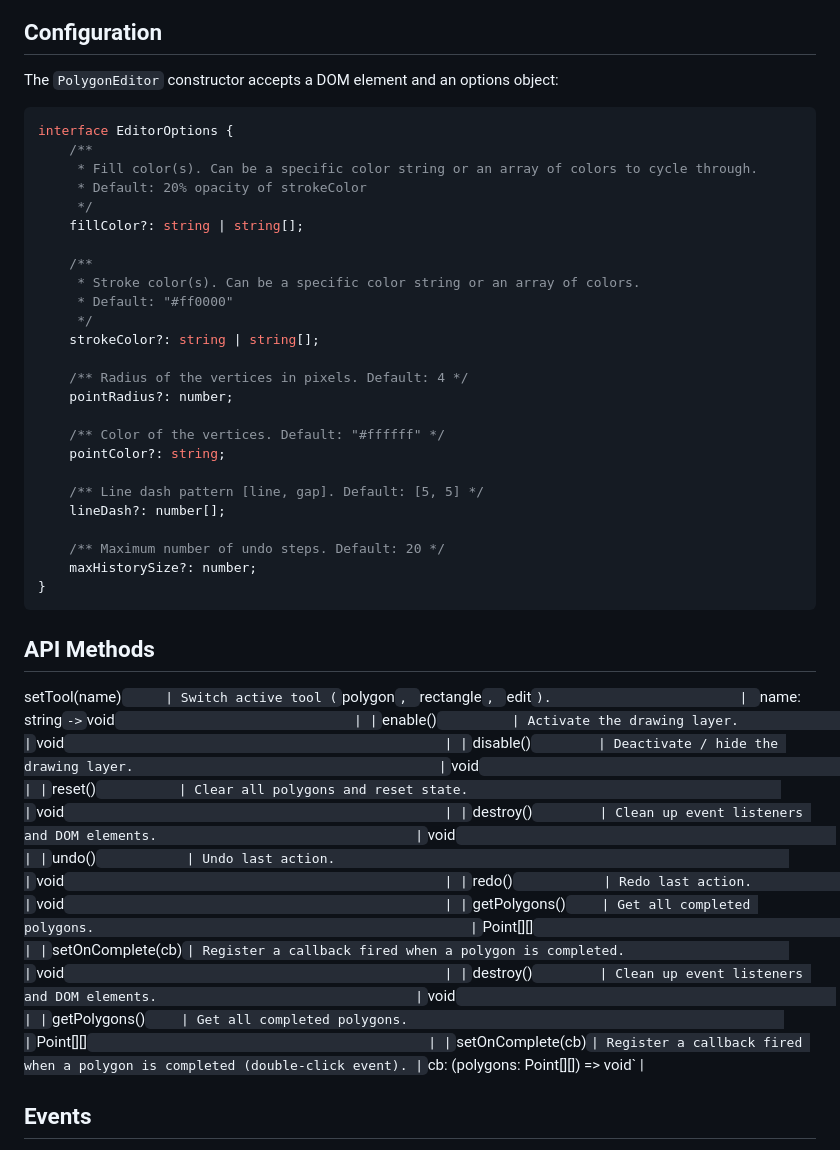
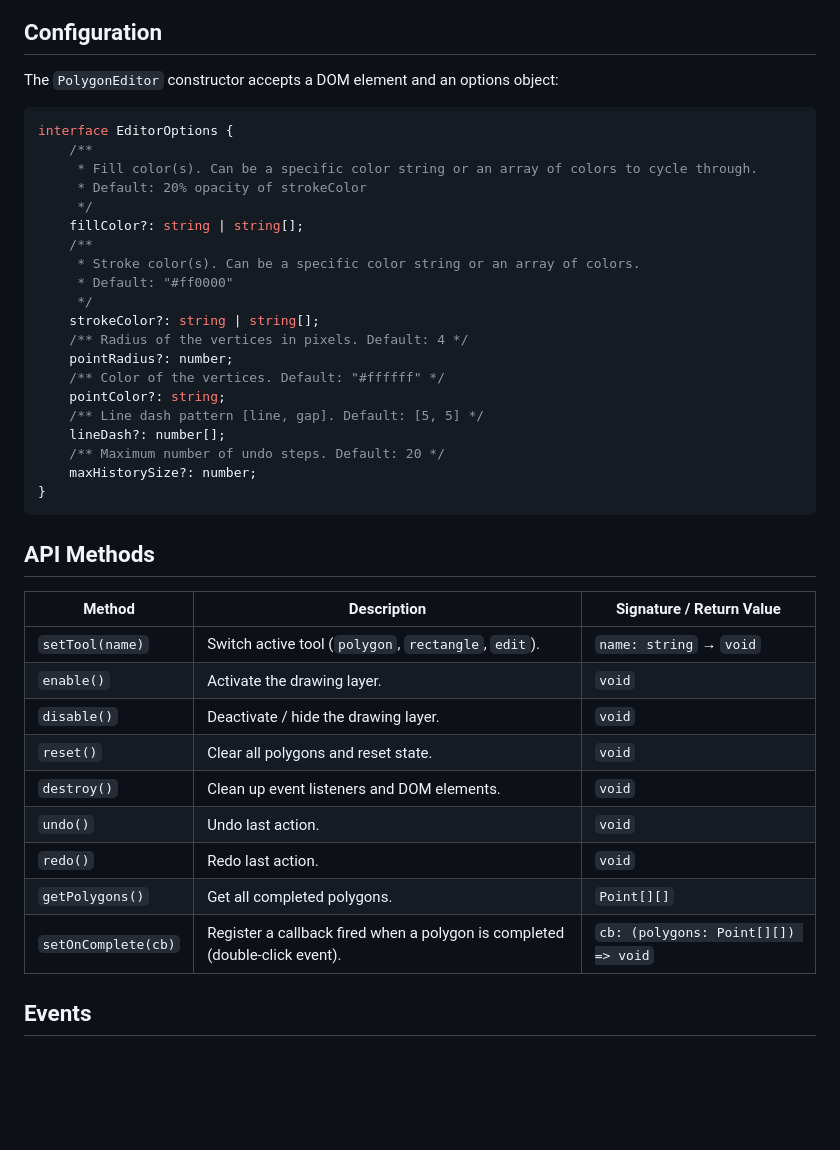
Before and after one commit to IceMooncake/draw-polygon-editor, a Markdown page: README.md, the part around one of its changes. Rendered like a GitHub page; blank space fills up the shorter version.

````diff
--- a/README.md
+++ b/README.md
@@ -155,6 +155,7 @@ onBeforeUnmount(() => {
 
 The `PolygonEditor` constructor accepts a DOM element and an options object:
 
+
 ```typescript
 interface EditorOptions {
     /**
@@ -162,40 +163,35 @@ interface EditorOptions {
      * Default: 20% opacity of strokeColor
      */
     fillColor?: string | string[];
-
     /**
      * Stroke color(s). Can be a specific color string or an array of colors.
      * Default: "#ff0000"
      */
     strokeColor?: string | string[];
-
     /** Radius of the vertices in pixels. Default: 4 */
     pointRadius?: number;
-
     /** Color of the vertices. Default: "#ffffff" */
     pointColor?: string;
-
     /** Line dash pattern [line, gap]. Default: [5, 5] */
     lineDash?: number[];
-
     /** Maximum number of undo steps. Default: 20 */
     maxHistorySize?: number;
 }
 ```
 
 ## API Methods
-setTool(name)`     | Switch active tool (`polygon`, `rectangle`, `edit`).                        | `name: string` -> `void`                               |
-| `enable()`          | Activate the drawing layer.                                                | `void`                                                 |
-| `disable()`         | Deactivate / hide the drawing layer.                                       | `void`                                                 |
-| `reset()`           | Clear all polygons and reset state.                                        | `void`                                                 |
-| `destroy()`         | Clean up event listeners and DOM elements.                                 | `void`                                                 |
-| `undo()`            | Undo last action.                                                          | `void`                                                 |
-| `redo()`            | Redo last action.                                                          | `void`                                                 |
-| `getPolygons()`     | Get all completed polygons.                                                | `Point[][]`                                            |
-| `setOnComplete(cb)` | Register a callback fired when a polygon is completed.                     | `void`                                                 |
-| `destroy()`         | Clean up event listeners and DOM elements.                                 | `void`                                                 |
-| `getPolygons()`     | Get all completed polygons.                                                | `Point[][]`                                            |
-| `setOnComplete(cb)` | Register a callback fired when a polygon is completed (double-click event). | `cb: (polygons: Point[][]) => void`                    |
+
+| Method                | Description                                                        | Signature / Return Value                        |
+|-----------------------|--------------------------------------------------------------------|-------------------------------------------------|
+| `setTool(name)`       | Switch active tool (`polygon`, `rectangle`, `edit`).               | `name: string` → `void`                         |
+| `enable()`            | Activate the drawing layer.                                        | `void`                                          |
+| `disable()`           | Deactivate / hide the drawing layer.                               | `void`                                          |
+| `reset()`             | Clear all polygons and reset state.                                | `void`                                          |
+| `destroy()`           | Clean up event listeners and DOM elements.                         | `void`                                          |
+| `undo()`              | Undo last action.                                                  | `void`                                          |
+| `redo()`              | Redo last action.                                                  | `void`                                          |
+| `getPolygons()`       | Get all completed polygons.                                        | `Point[][]`                                     |
+| `setOnComplete(cb)`   | Register a callback fired when a polygon is completed (double-click event). | `cb: (polygons: Point[][]) => void`    |
 
 ## Events
 
````
Also changed, not shown: other parts of README.md (+9 -13 lines).
